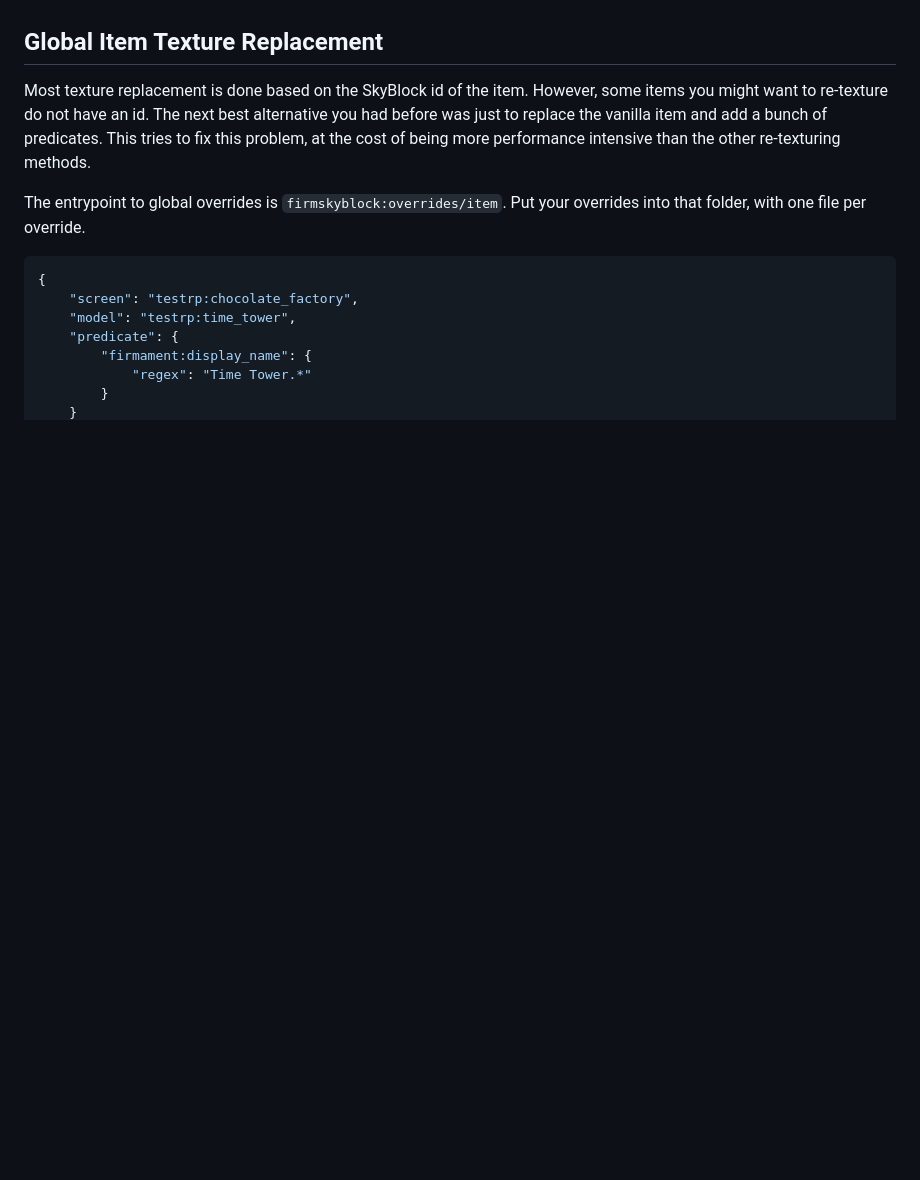
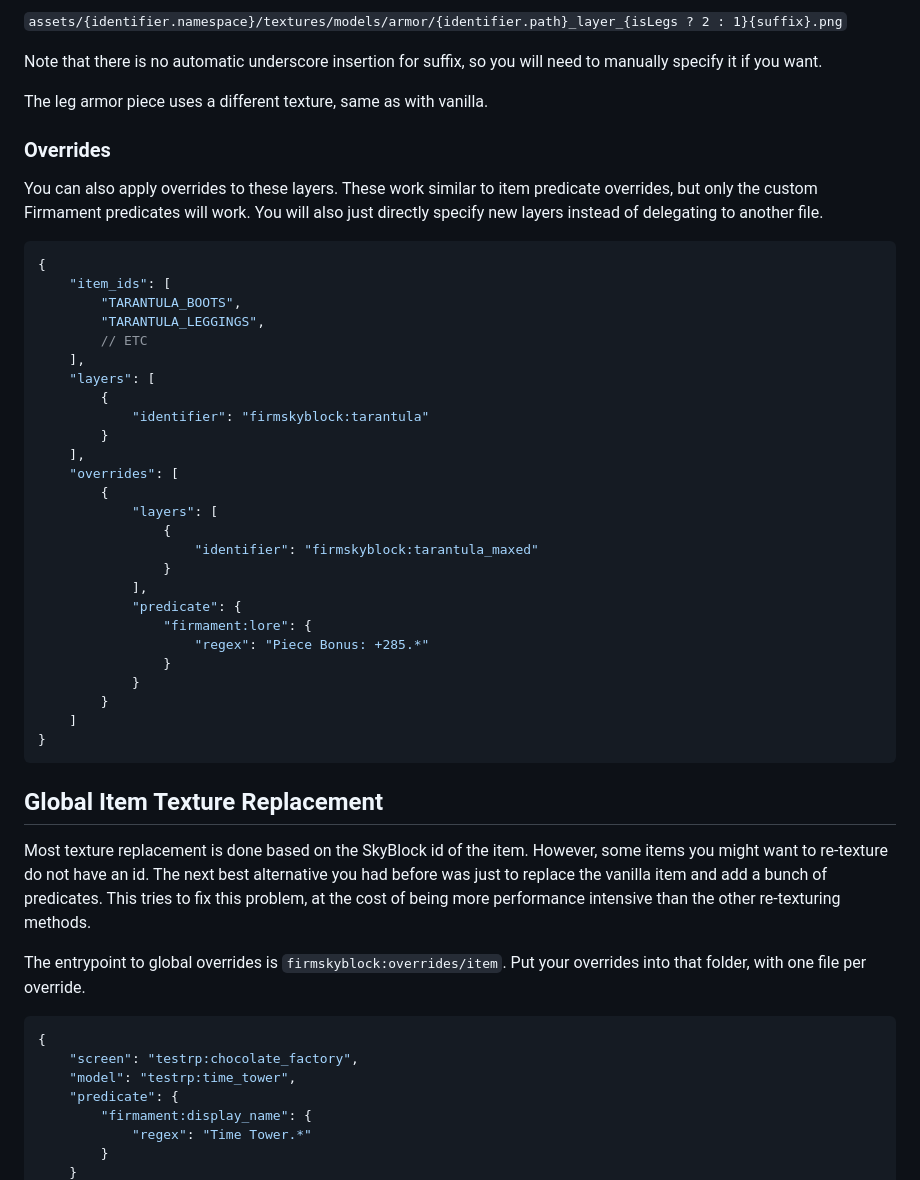
Before and after one commit to nea89o/Firmament, a Markdown page: docs/Texture Pack Format.md, the part around one of its changes. Rendered like a GitHub page; blank space fills up the shorter version.

````diff
--- a/docs/Texture Pack Format.md
+++ b/docs/Texture Pack Format.md
@@ -239,3 +281,43 @@ also supply a blank `_overlay` variant. You can also put non-color-affected part
+`assets/{identifier.namespace}/textures/models/armor/{identifier.path}_layer_{isLegs ? 2 : 1}{suffix}.png`
+
+Note that there is no automatic underscore insertion for suffix, so you will need to manually specify it if you want.
+
+The leg armor piece uses a different texture, same as with vanilla.
+
+### Overrides
+
+You can also apply overrides to these layers. These work similar to item predicate overrides, but only the custom
+Firmament predicates will work. You will also just directly specify new layers instead of delegating to another file.
+
+```json
+{
+    "item_ids": [
+        "TARANTULA_BOOTS",
+        "TARANTULA_LEGGINGS",
+        // ETC
+    ],
+    "layers": [
+        {
+            "identifier": "firmskyblock:tarantula"
+        }
+    ],
+    "overrides": [
+        {
+            "layers": [
+                {
+                    "identifier": "firmskyblock:tarantula_maxed"
+                }
+            ],
+            "predicate": {
+                "firmament:lore": {
+                    "regex": "Piece Bonus: +285.*"
+                }
+            }
+        }
+    ]
+}
+```
+
 
 ## Global Item Texture Replacement
 
````
Also changed, not shown: other parts of docs/Texture Pack Format.md (+50 -8 lines).
